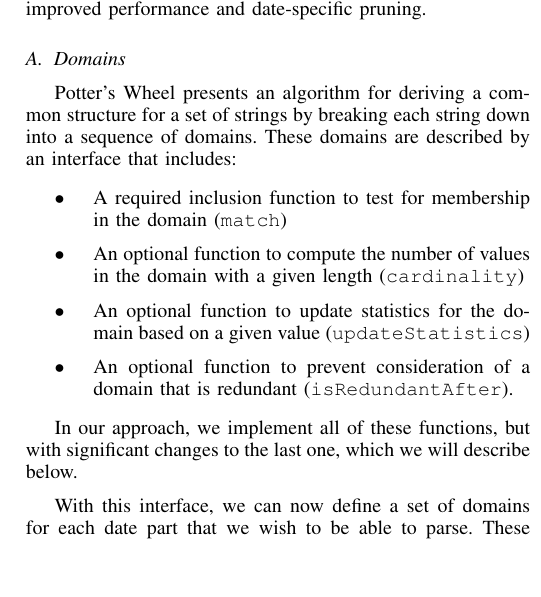
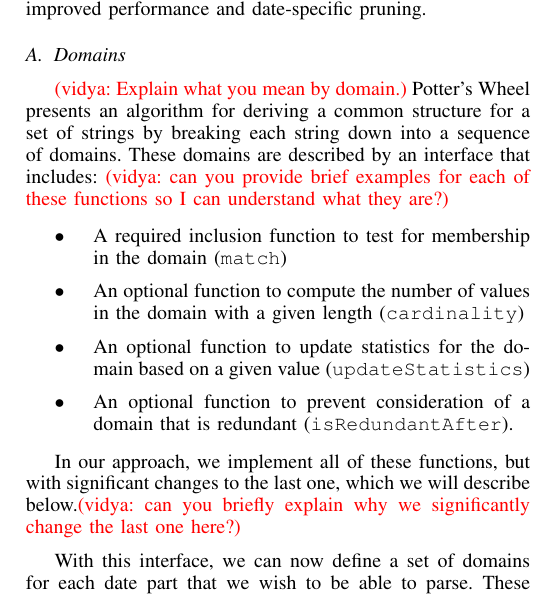
Before and after one commit to hawkfish/dateparse, a LaTeX paper (icde2016/paper.tex, which reads icde2016/mdl.tex): part of one column of page 4 of 11, cut so that both start at the same text, the shorter picture padded with empty space. Compiled offline with pdfLaTeX.

Commit message:
More comments to mdl section.

```diff
--- a/icde2016/mdl.tex
+++ b/icde2016/mdl.tex
@@ -1,7 +1,9 @@
 The first algorithm is a Minimum Descriptive Length~\cite{Rissanen:1978} approach derived from the domain system presented in the Potter's Wheel system of Raman \textit{et al.}~\cite{Raman:2001}. We describe a number of extensions to their structure extraction system to support more complex redundancy, non-English locales, improved performance and date-specific pruning.
 
 \subsection{Domains}
+\vidya{Explain what you mean by domain.}
 Potter's Wheel presents an algorithm for deriving a common structure for a set of strings by breaking each string down into a sequence of domains. These domains are described by an interface that includes:
+\vidya{can you provide brief examples for each of these functions so I can understand what they are?}
 \begin{itemize}
 \item A required inclusion function to test for membership in the domain (\texttt{match})
 \item An optional function to compute the number of values in the domain with a given length (\texttt{cardinality})
@@ -9,7 +11,7 @@ Potter's Wheel presents an algorithm for deriving a common structure for a set o
 \item An optional function to prevent consideration of a domain that is redundant (\texttt{isRedundantAfter}).
 \end{itemize}
 
-In our approach, we implement all of these functions, but with significant changes to the last one, which we will describe below.
+In our approach, we implement all of these functions, but with significant changes to the last one, which we will describe below.\vidya{can you briefly explain why we significantly change the last one here?}
 
 With this interface, we can now define a set of domains for each date part that we wish to be able to parse. These are mostly straightforward enumerations and numeric ranges, each tagged with the ICU format code. Since the ICU parser is flexible about parsing single or double digit formats, we use double-digit formats, but accept one or two digits. One important exception to this rule is for years, which are fixed width fields ($2$ or $4$).
 
```
